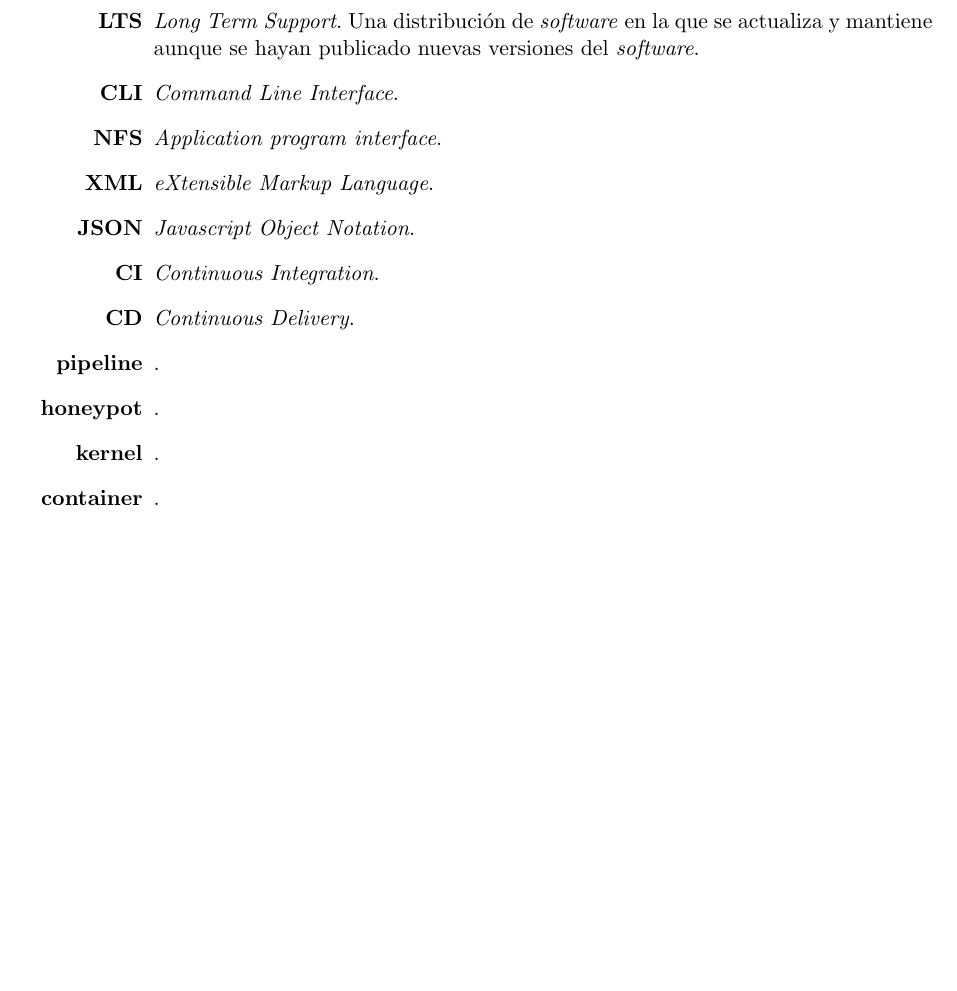
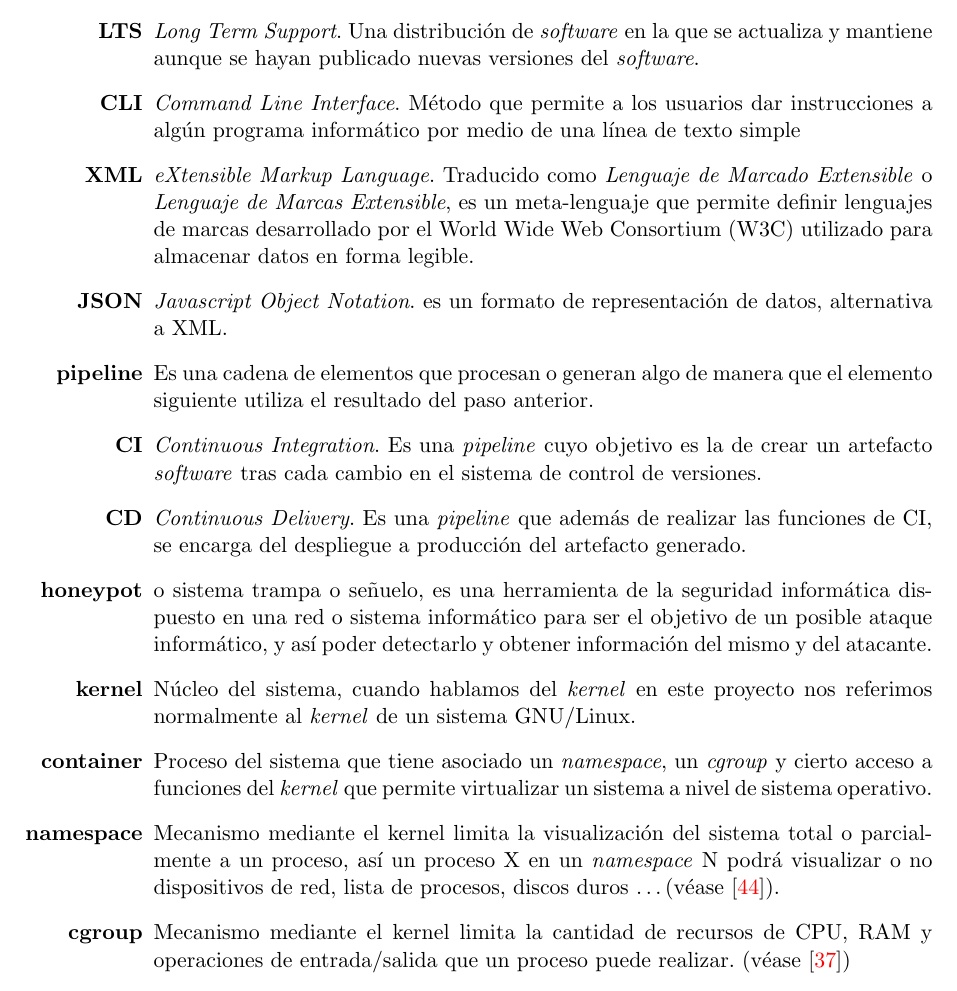
Before and after one commit to Fsero/PFC, a LaTeX book (main.tex, which reads memoria.tex): part of page 21 of 121, cut so that both start at the same text, the shorter picture padded with empty space. Compiled offline with pdfLaTeX.

Commit message:
added minor things

```diff
--- a/main.tex
+++ b/main.tex
@@ -1,5 +1,5 @@
 \documentclass{scrbook}
-\usepackage[greek,spanish]{babel}
+\usepackage[spanish,activeacute]{babel}
 \usepackage[utf8]{inputenc}
 \usepackage[spanish]{varioref}
 \usepackage{fancyref}
--- a/memoria.tex
+++ b/memoria.tex
@@ -87,16 +87,18 @@ Se puede consultar los términos de la licencia en la página de Apache \url{htt
 \begin{itemize}
     \item[\textbf{API}] \emph{Application program interface}. interfaz desarrollada para ser utilizada por \emph{software} y no directamente para humanos.
     \item[\textbf{LTS}] \emph{Long Term Support}. Una distribución de \emph{software} en la que se actualiza y mantiene aunque se hayan publicado nuevas versiones del \emph{software}.
-    \item[\textbf{CLI}] \emph{Command Line Interface}.
-    \item[\textbf{NFS}] \emph{Application program interface}.
-    \item[\textbf{XML}] \emph{eXtensible Markup Language}.
-    \item[\textbf{JSON}] \emph{Javascript Object Notation}.
-    \item[\textbf{CI}] \emph{Continuous Integration}.
-    \item[\textbf{CD}] \emph{Continuous Delivery}.
-    \item[\textbf{pipeline}] .
-    \item[\textbf{honeypot}] .
-    \item[\textbf{kernel}] .
-    \item[\textbf{container}] .
+    \item[\textbf{CLI}] \emph{Command Line Interface}. Método que permite a los usuarios dar instrucciones a algún programa informático por medio de una línea de texto simple
+    \item[\textbf{XML}] \emph{eXtensible Markup Language}. Traducido como \emph{Lenguaje de Marcado Extensible} o \emph{Lenguaje de Marcas Extensible}, es un meta-lenguaje que permite definir lenguajes de marcas desarrollado por el World Wide Web Consortium (W3C) utilizado para almacenar datos en forma legible.
+    \item[\textbf{JSON}] \emph{Javascript Object Notation}. es un formato de representación de datos, alternativa a XML.
+    \item[\textbf{pipeline}] Es una cadena de elementos que procesan o generan algo de manera que el elemento siguiente utiliza el resultado del paso anterior.
+    \item[\textbf{CI}] \emph{Continuous Integration}. Es una \emph{pipeline} cuyo objetivo es la de crear un artefacto \emph{software} tras cada cambio en el sistema de control de versiones.
+    \item[\textbf{CD}] \emph{Continuous Delivery}. Es una \emph{pipeline} que además de realizar las funciones de CI, se encarga del despliegue a producción del artefacto generado.
+    \item[\textbf{honeypot}] o sistema trampa o señuelo, es una herramienta de la seguridad informática dispuesto en una red o sistema informático para ser el objetivo de un posible ataque informático, y así poder detectarlo y obtener información del mismo y del atacante.
+    \item[\textbf{kernel}] Núcleo del sistema, cuando hablamos del \emph{kernel} en este proyecto nos referimos normalmente al \emph{kernel} de un sistema GNU/Linux.
+    \item[\textbf{container}] Proceso del sistema que tiene asociado un \emph{namespace}, un \emph{cgroup} y cierto acceso a funciones del \emph{kernel} que permite virtualizar un sistema a nivel de sistema operativo.
+    \item[\textbf{namespace}] Mecanismo mediante el kernel limita la visualización del sistema total o parcialmente a un proceso, así un proceso X en un \emph{namespace} N podrá visualizar o no
+    dispositivos de red, lista de procesos, discos duros \ldots (véase \cite{wiki-namespaces}).
+    \item[\textbf{cgroup}] Mecanismo mediante el kernel limita la cantidad de recursos de CPU, RAM y operaciones de entrada/salida que un proceso puede realizar. (véase \cite{wiki-cgroups})
 
 
 
```
